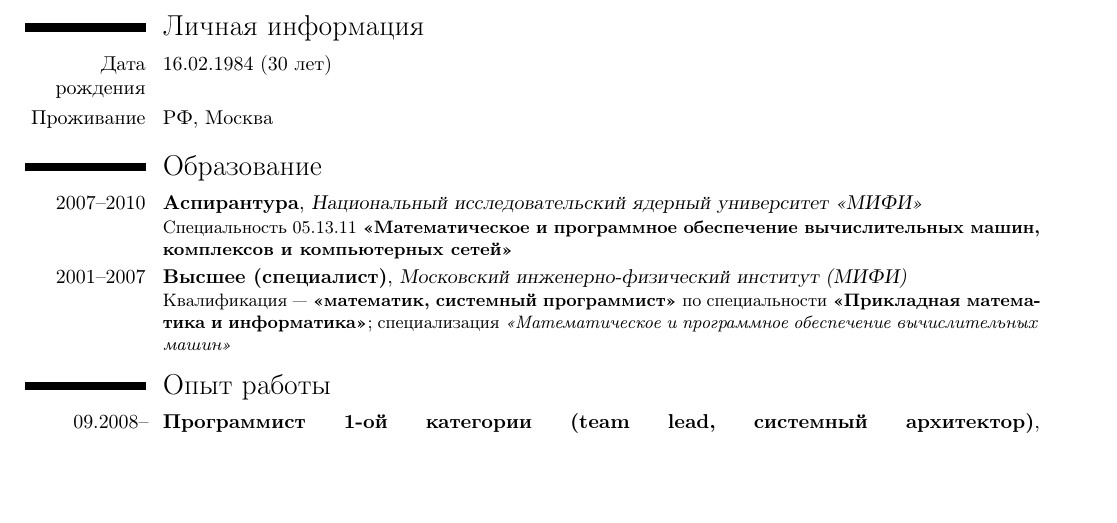
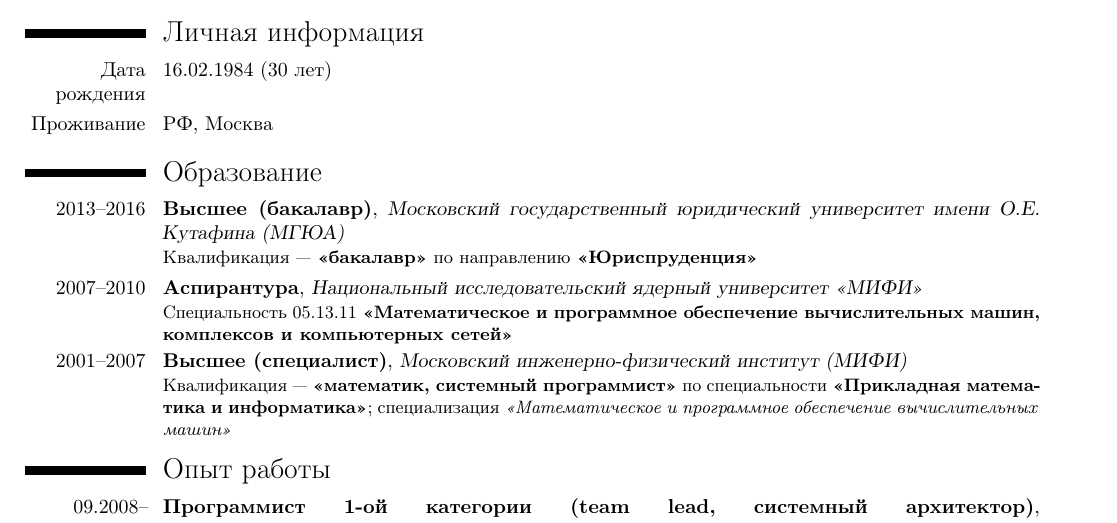
Before and after one commit to mitring/cv, a LaTeX CV (prudnikov_cv_ru_short.tex, which reads edu_ru.tex): part of page 1 of 3, cut so that both start at the same text, the shorter picture padded with empty space. Compiled offline with pdfLaTeX; a LaTeX package or settings file that is missing is left out.

Commit message:
Add new degree

```diff
--- a/edu_ru.tex
+++ b/edu_ru.tex
@@ -1,3 +1,4 @@
 \section{Образование}
+\cventry{2013--2016}{Высшее (бакалавр)}{Московский государственный юридический университет имени О.Е. Кутафина (МГЮА)}{}{}{Квалификация --- \textbf{<<бакалавр>>} по направлению \textbf{<<Юриспруденция>>}}
 \cventry{2007--2010}{Аспирантура}{Национальный исследовательский ядерный университет <<МИФИ>>}{}{}{Специальность 05.13.11 \textbf{<<Математическое и программное обеспечение вычислительных машин, комплексов и компьютерных сетей>>}}
 \cventry{2001--2007}{Высшее (специалист)}{Московский инженерно-физический институт (МИФИ)}{}{}{Квалификация --- \textbf{<<математик, системный программист>>} по специальности \textbf{<<Прикладная математика и информатика>>}; специализация \textit{<<Математическое и программное обеспечение вычислительных машин>>}}
```
Also changed, not shown: edu_en.tex (+1 -0 lines).
